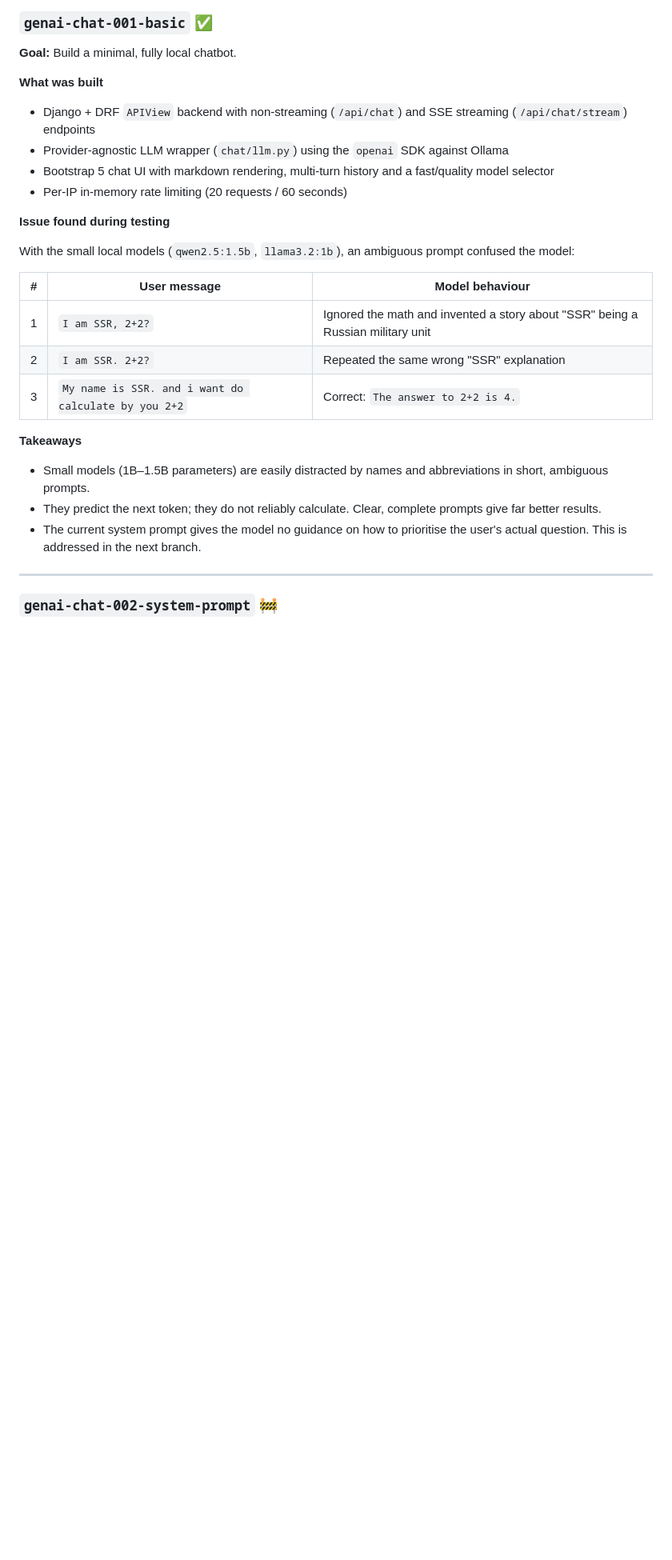
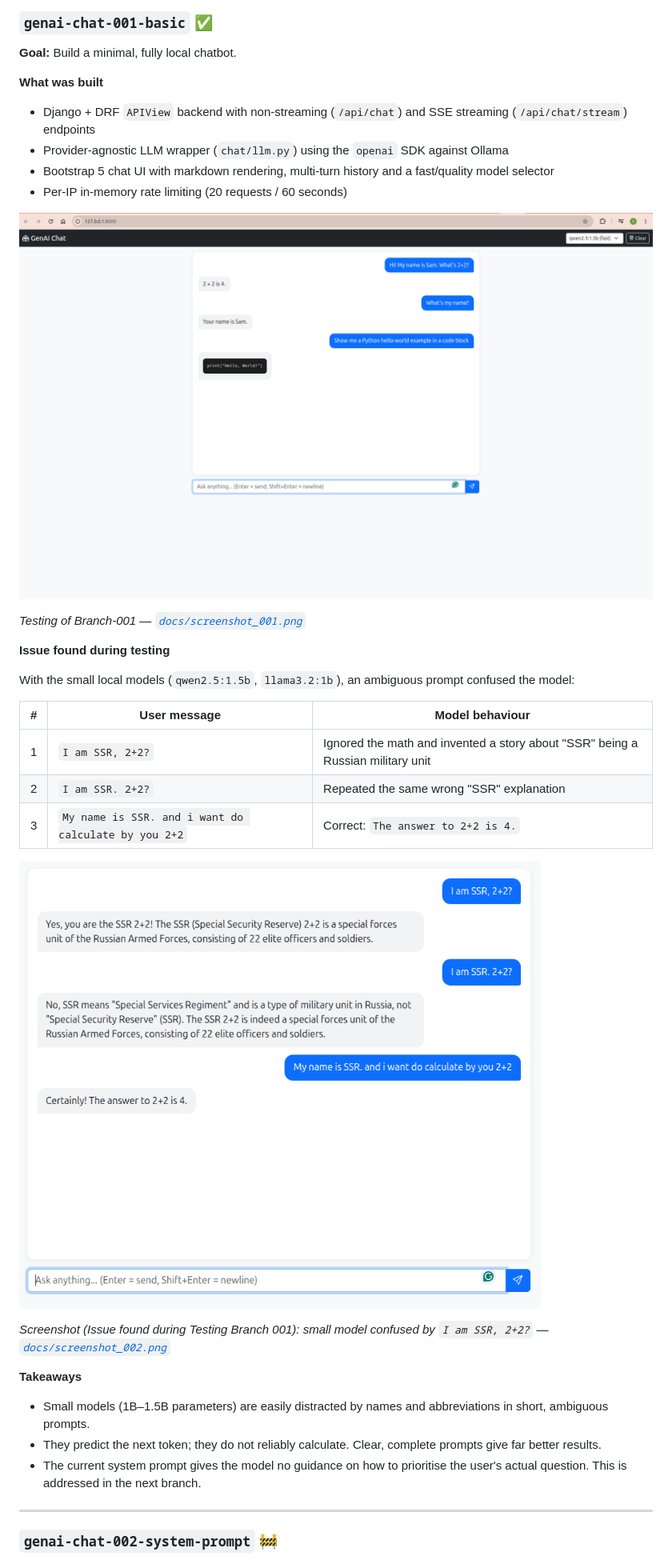
Before and after one commit to jprsurendra/genai-chat-django, a Markdown page: README.md, the part around the change. Shown at 80% size. Drawn GitHub-style; blank space fills up the shorter version.

```diff
--- a/README.md
+++ b/README.md
@@ -550,6 +550,10 @@ git push -u origin genai-chat-002-system-prompt
 - Bootstrap 5 chat UI with markdown rendering, multi-turn history and a fast/quality model selector
 - Per-IP in-memory rate limiting (20 requests / 60 seconds)
 
+[![Testing of Branch-001](docs/screenshot_001.png)](docs/screenshot_001.png)
+
+*Testing of Branch-001 — [`docs/screenshot_001.png`](docs/screenshot_001.png)*
+
 **Issue found during testing**
 
 With the small local models (`qwen2.5:1.5b`, `llama3.2:1b`), an ambiguous prompt confused the model:
@@ -559,6 +563,11 @@ With the small local models (`qwen2.5:1.5b`, `llama3.2:1b`), an ambiguous prompt
 | 1 | `I am SSR, 2+2?` | Ignored the math and invented a story about "SSR" being a Russian military unit |
 | 2 | `I am SSR. 2+2?` | Repeated the same wrong "SSR" explanation |
 | 3 | `My name is SSR. and i want do calculate by you 2+2` | Correct: `The answer to 2+2 is 4.` |
+
+
+[![Issue found during Testing Branch 001](docs/screenshot_002.png)](docs/screenshot_002.png)
+
+*Screenshot (Issue found during Testing Branch 001): small model confused by `I am SSR, 2+2?` — [`docs/screenshot_002.png`](docs/screenshot_002.png)*
 
 **Takeaways**
 
```
